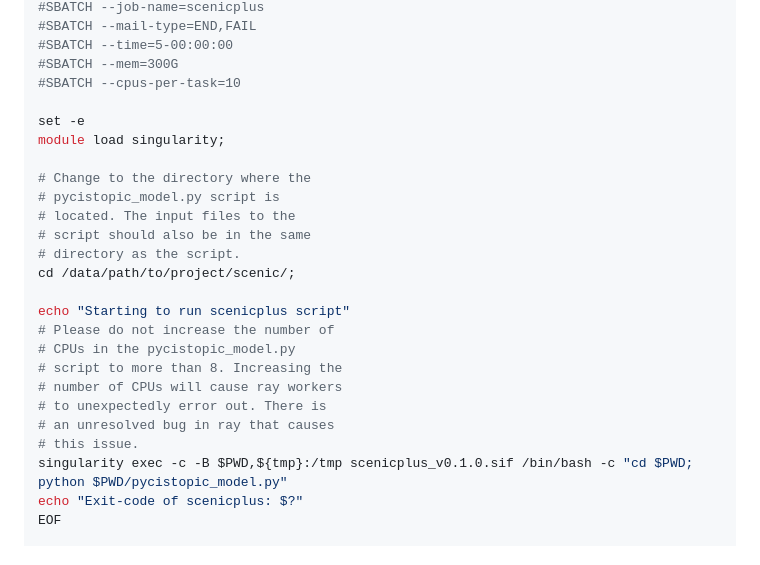
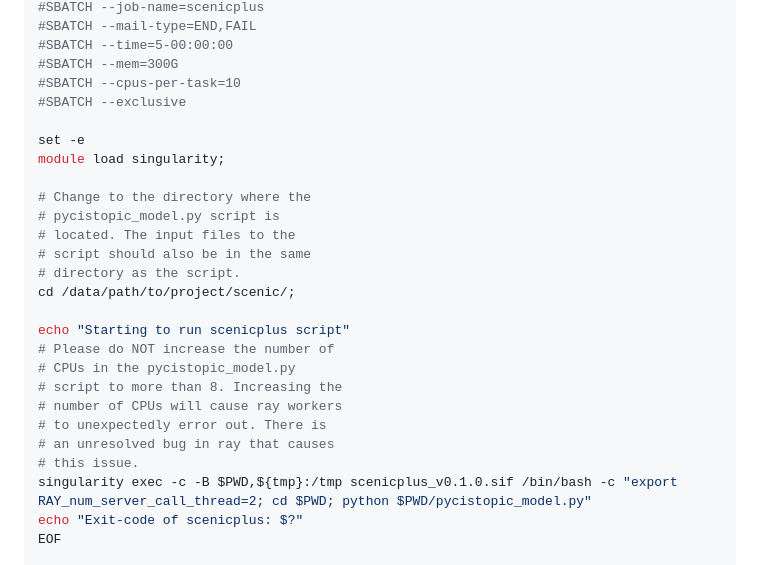
Before and after one commit to OpenOmics/scribble, a Markdown page: guides/Scenic+/Submission_scripts.md, the part around the change. Drawn GitHub-style.

Commit message:
Update Submission_scripts.md
Update to prevent Ray from killing some nodes

```diff
--- a/guides/Scenic+/Submission_scripts.md
+++ b/guides/Scenic+/Submission_scripts.md
@@ -21,6 +21,7 @@ cat << EOF > run_scenicplus_models.sh
 #SBATCH --time=5-00:00:00
 #SBATCH --mem=300G
 #SBATCH --cpus-per-task=10
+#SBATCH --exclusive
 
 set -e
 module load singularity;
@@ -33,14 +34,14 @@ module load singularity;
 cd /data/path/to/project/scenic/;
 
 echo "Starting to run scenicplus script"
-# Please do not increase the number of
+# Please do NOT increase the number of
 # CPUs in the pycistopic_model.py
 # script to more than 8. Increasing the
 # number of CPUs will cause ray workers
 # to unexpectedly error out. There is
 # an unresolved bug in ray that causes
 # this issue.
-singularity exec -c -B $PWD,${tmp}:/tmp scenicplus_v0.1.0.sif /bin/bash -c "cd $PWD; python $PWD/pycistopic_model.py"
+singularity exec -c -B $PWD,${tmp}:/tmp scenicplus_v0.1.0.sif /bin/bash -c "export RAY_num_server_call_thread=2; cd $PWD; python $PWD/pycistopic_model.py"
 echo "Exit-code of scenicplus: $?"
 EOF
 
```
